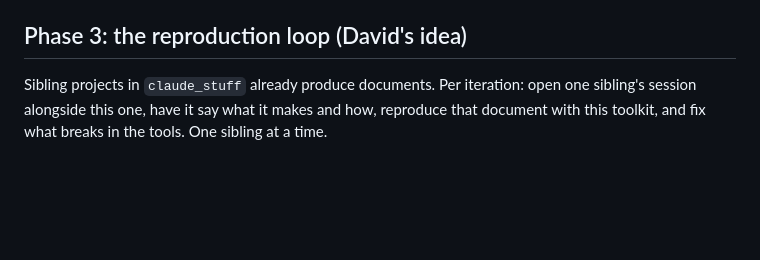
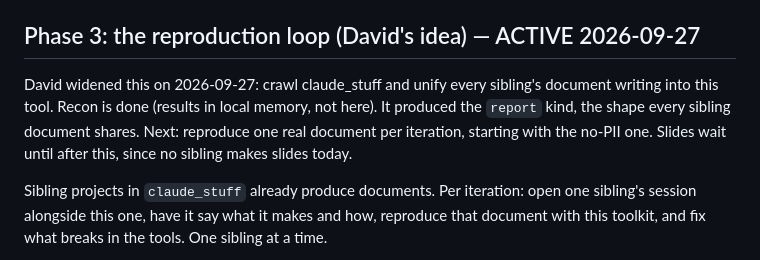
Before and after one commit to davenakasone/book_test, a Markdown page: PLAN.md, the part around the change. Drawn GitHub-style; blank space fills up the shorter version.

```diff
--- a/PLAN.md
+++ b/PLAN.md
@@ -42,7 +42,14 @@ publishing, focus on document types).
 3. **Short forms**: memo, letter, report, as article variants or kinds.
 4. **Windows runner in CI** (unblocked 2026-09-27: `gh` is installed).
 
-## Phase 3: the reproduction loop (David's idea)
+## Phase 3: the reproduction loop (David's idea) — ACTIVE 2026-09-27
+
+David widened this on 2026-09-27: crawl claude_stuff and unify every
+sibling's document writing into this tool. Recon is done (results in local
+memory, not here). It produced the `report` kind, the shape every sibling
+document shares. Next: reproduce one real document per iteration, starting
+with the no-PII one. Slides wait until after this, since no sibling makes
+slides today.
 
 Sibling projects in `claude_stuff` already produce documents. Per
 iteration: open one sibling's session alongside this one, have it say what
```
Also changed, not shown: LOG.md (+17 -0 lines).
